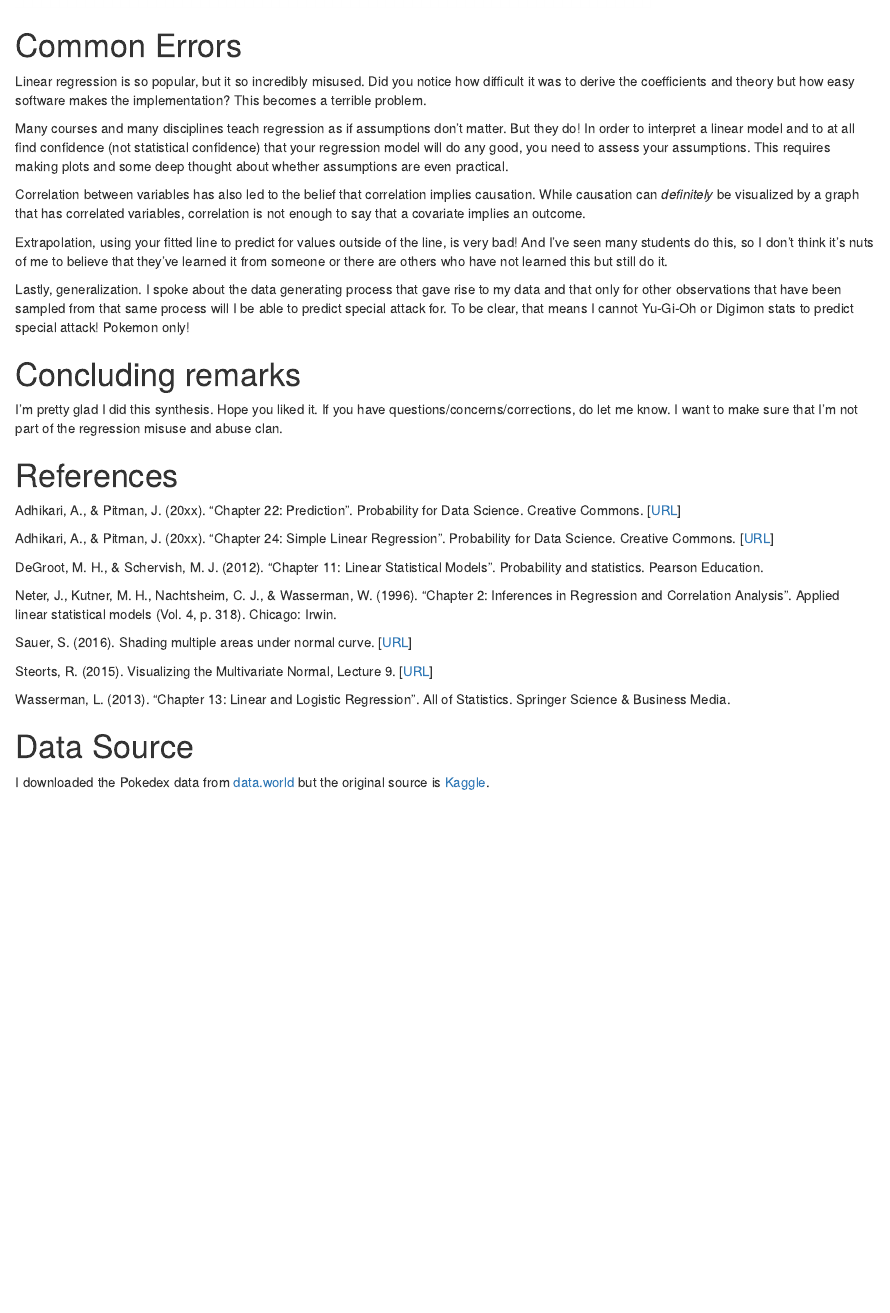
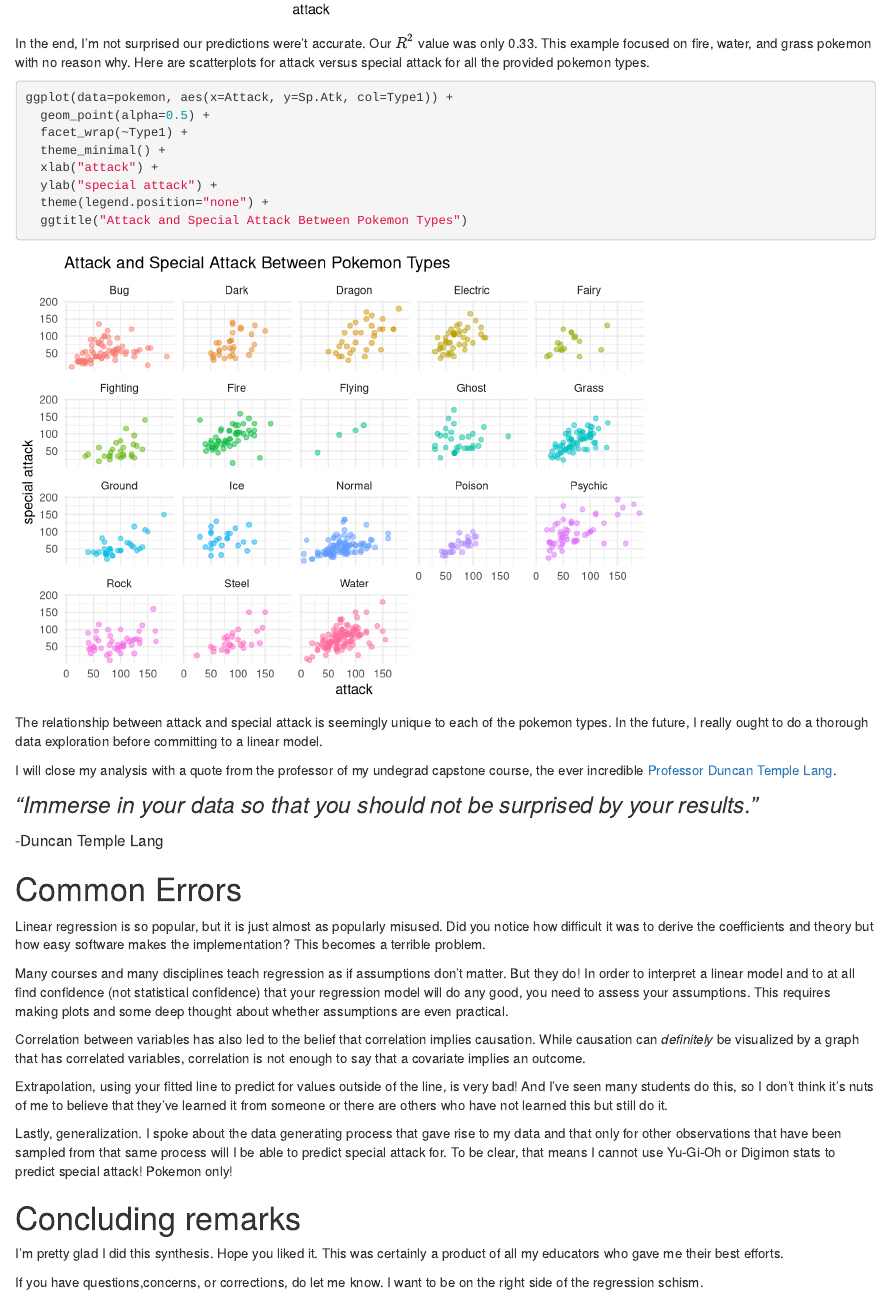
Before and after one commit to palautatan/palautatan.github.io, an R Markdown document (blogs/regression-1/regression-1.Rmd): the page in a window 1100 px wide, from 16630 px down. Rendered offline with R 4.5, knitr and Pandoc, with nearby package versions.

Commit message:
edits to regression

````diff
--- a/blogs/regression-1/regression-1.Rmd
+++ b/blogs/regression-1/regression-1.Rmd
@@ -607,8 +607,29 @@ ggplot(gen_6_predictions, aes(x=Attack, y=Sp.Atk)) +
   theme_minimal()
 ```
 
+In the end, I'm not surprised our predictions were't accurate. Our $R^2$ value was only 0.33. This example focused on fire, water, and grass pokemon with no reason why. Here are scatterplots for attack versus special attack for all the provided pokemon types.
+
+```{r}
+ggplot(data=pokemon, aes(x=Attack, y=Sp.Atk, col=Type1)) +
+  geom_point(alpha=0.5) +
+  facet_wrap(~Type1) +
+  theme_minimal() +
+  xlab("attack") +
+  ylab("special attack") +
+  theme(legend.position="none") +
+  ggtitle("Attack and Special Attack Between Pokemon Types")
+```
+
+The relationship between attack and special attack is seemingly unique to each of the pokemon types. In the future, I really ought to do a thorough data exploration before committing to a linear model.
+
+I will close my analysis with a quote from the professor of my undegrad capstone course, the ever incredible <a href="http://www.stat.ucdavis.edu/~duncan/">Professor Duncan Temple Lang</a>.
+
+<font size="5">*"Immerse in your data so that you should not be surprised by your results."*</font>
+
+<font size="3">-Duncan Temple Lang</font>
+
 # Common Errors
-Linear regression is so popular, but it so incredibly misused. Did you notice how difficult it was to derive the coefficients and theory but how easy software makes the implementation? This becomes a terrible problem.
+Linear regression is so popular, but it is just almost as popularly misused. Did you notice how difficult it was to derive the coefficients and theory but how easy software makes the implementation? This becomes a terrible problem.
 
 Many courses and many disciplines teach regression as if assumptions don't matter. But they do! In order to interpret a linear model and to at all find confidence (not statistical confidence) that your regression model will do any good, you need to assess your assumptions. This requires making plots and some deep thought about whether assumptions are even practical.
 
@@ -616,11 +637,13 @@ Correlation between variables has also led to the belief that correlation implie
 
 Extrapolation, using your fitted line to predict for values outside of the line, is very bad! And I've seen many students do this, so I don't think it's nuts of me to believe that they've learned it from someone or there are others who have not learned this but still do it.
 
-Lastly, generalization. I spoke about the data generating process that gave rise to my data and that only for other observations that have been sampled from that same process will I be able to predict special attack for. To be clear, that means I cannot Yu-Gi-Oh or Digimon stats to predict special attack! Pokemon only!
+Lastly, generalization. I spoke about the data generating process that gave rise to my data and that only for other observations that have been sampled from that same process will I be able to predict special attack for. To be clear, that means I cannot use Yu-Gi-Oh or Digimon stats to predict special attack! Pokemon only!
 
 
 # Concluding remarks
-I'm pretty glad I did this synthesis. Hope you liked it. If you have questions/concerns/corrections, do let me know. I want to make sure that I'm not part of the regression misuse and abuse clan.
+I'm pretty glad I did this synthesis. Hope you liked it. This was certainly a product of all my educators who gave me their best efforts.
+
+If you have questions,concerns, or corrections, do let me know. I want to be on the right side of the regression schism.
 
 
 # References
````
Also changed, not shown: blogs/regression-1/regression-1.nb.html, blogs/regression-1/regression-1.Rmd (18 more changed lines).
